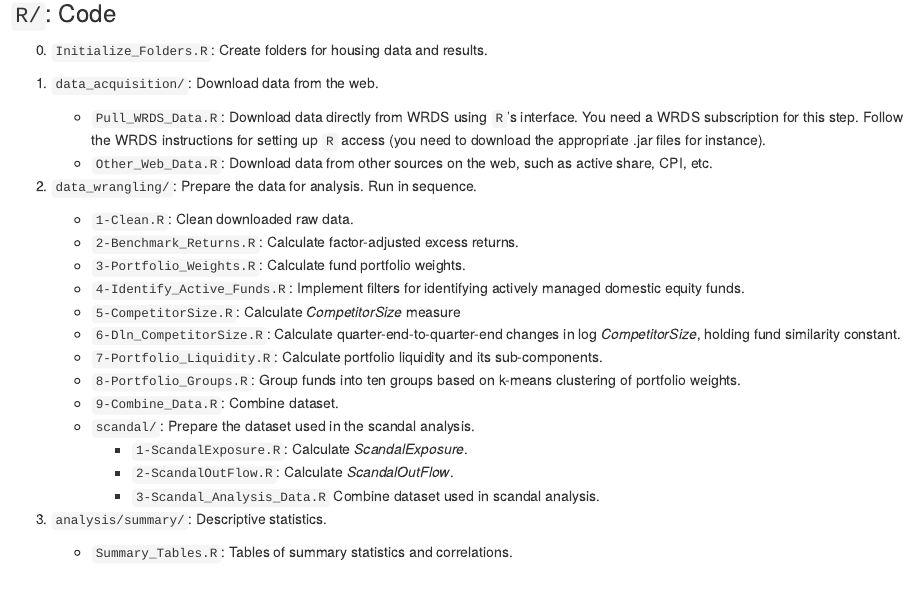
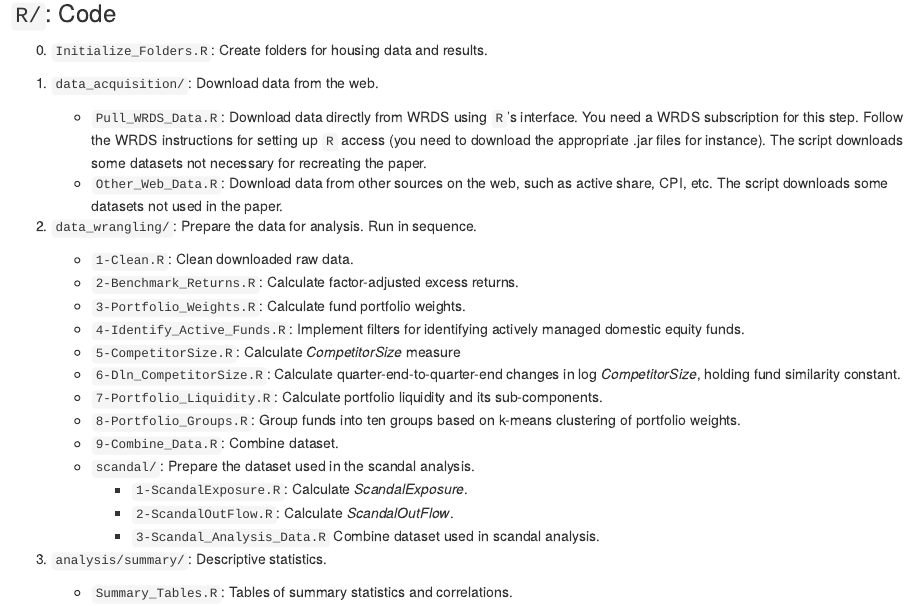
Before and after one commit to laszlo-jakab/competitor-scale, an R Markdown document (README.Rmd): the page in a window 1100 px wide, from 300 px down. Rendered offline with R 4.5, knitr and Pandoc, with nearby package versions.

Commit message:
Update README.Rmd

```diff
--- a/README.Rmd
+++ b/README.Rmd
@@ -32,8 +32,8 @@
 0. `Initialize_Folders.R`: Create folders for housing data and results.
 
 1. `data_acquisition/`: Download data from the web.
-    - `Pull_WRDS_Data.R`: Download data directly from WRDS using `R`'s interface. You need a WRDS subscription for this step. Follow the WRDS instructions for setting up `R` access (you need to download the appropriate .jar files for instance).
-    - `Other_Web_Data.R`: Download data from other sources on the web, such as active share, CPI, etc.
+    - `Pull_WRDS_Data.R`: Download data directly from WRDS using `R`'s interface. You need a WRDS subscription for this step. Follow the WRDS instructions for setting up `R` access (you need to download the appropriate .jar files for instance). The script downloads some datasets not necessary for recreating the paper.
+    - `Other_Web_Data.R`: Download data from other sources on the web, such as active share, CPI, etc. The script downloads some datasets not used in the paper.
 
 2. `data_wrangling/`: Prepare the data for analysis. Run in sequence.
     - `1-Clean.R`: Clean downloaded raw data.
```
